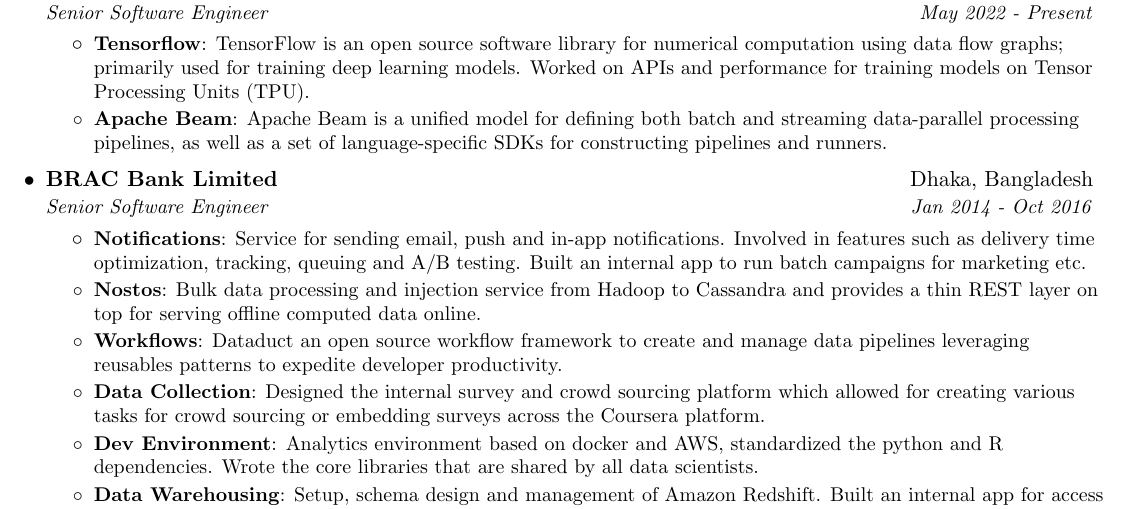
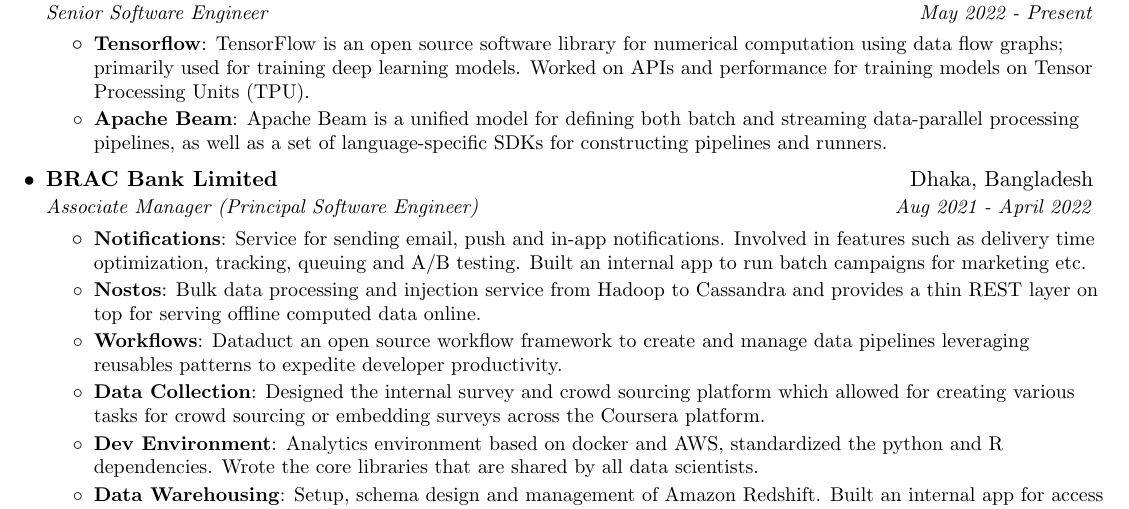
Before and after one commit to encryptedtouhid/Resume, a LaTeX CV (khaled_sde_resume.tex): part of page 1 of 2, cut so that both start at the same text. Compiled offline with pdfLaTeX.

Commit message:
Update khaled_sde_resume.tex

```diff
--- a/khaled_sde_resume.tex
+++ b/khaled_sde_resume.tex
@@ -145,7 +145,7 @@
 
     \resumeSubheading
       {BRAC Bank Limited}{Dhaka, Bangladesh}
-      {Senior Software Engineer}{Jan 2014 - Oct 2016}
+      {Associate Manager (Principal Software Engineer)}{Aug 2021 - April 2022}
       \resumeItemListStart
         \resumeItem{Notifications}
           {Service for sending email, push and in-app notifications. Involved in features such as delivery time optimization, tracking, queuing and A/B testing. Built an internal app to run batch campaigns for marketing etc.}
```
